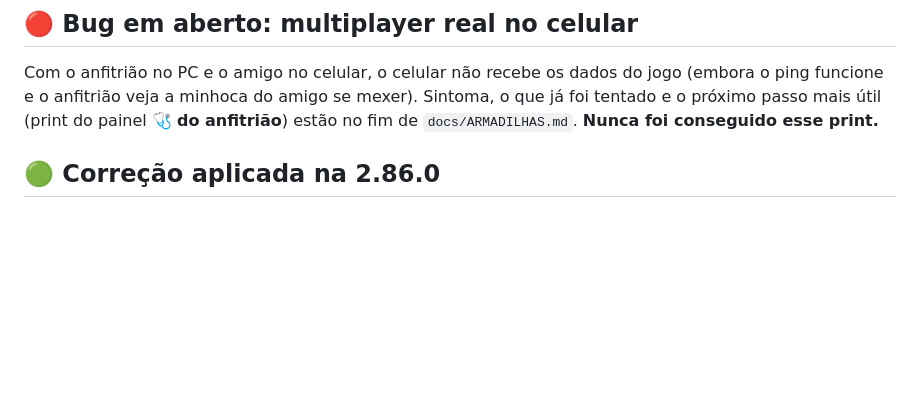
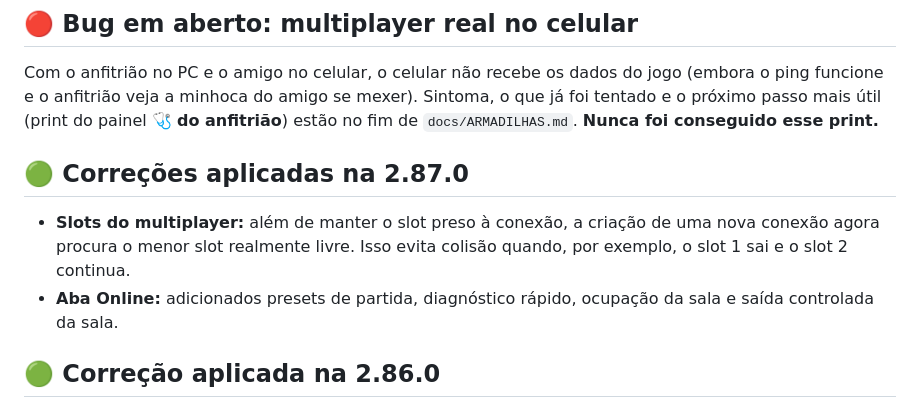
Before and after one commit to jhoncorretor2025-blip/teste, a Markdown page: docs/PENDENCIAS.md, the part around the change. Rendered like a GitHub page; blank space fills up the shorter version.

Commit message:
Bump version to 2.87.0 and document online improvements

```diff
--- a/docs/PENDENCIAS.md
+++ b/docs/PENDENCIAS.md
@@ -4,6 +4,10 @@ Junto com o `CHANGELOG.md` (o que **já foi feito**) e `docs/DECISOES.md` (**por
 
 ## 🔴 Bug em aberto: multiplayer real no celular
 Com o anfitrião no PC e o amigo no celular, o celular não recebe os dados do jogo (embora o ping funcione e o anfitrião veja a minhoca do amigo se mexer). Sintoma, o que já foi tentado e o próximo passo mais útil (print do painel 🩺 **do anfitrião**) estão no fim de `docs/ARMADILHAS.md`. **Nunca foi conseguido esse print.**
+
+## 🟢 Correções aplicadas na 2.87.0
+- **Slots do multiplayer:** além de manter o slot preso à conexão, a criação de uma nova conexão agora procura o menor slot realmente livre. Isso evita colisão quando, por exemplo, o slot 1 sai e o slot 2 continua.
+- **Aba Online:** adicionados presets de partida, diagnóstico rápido, ocupação da sala e saída controlada da sala.
 
 ## 🟢 Correção aplicada na 2.86.0
 - **Slots do multiplayer:** corrigido o risco de os slots mudarem quando alguém sai da sala. O slot agora fica associado à própria conexão.
```
